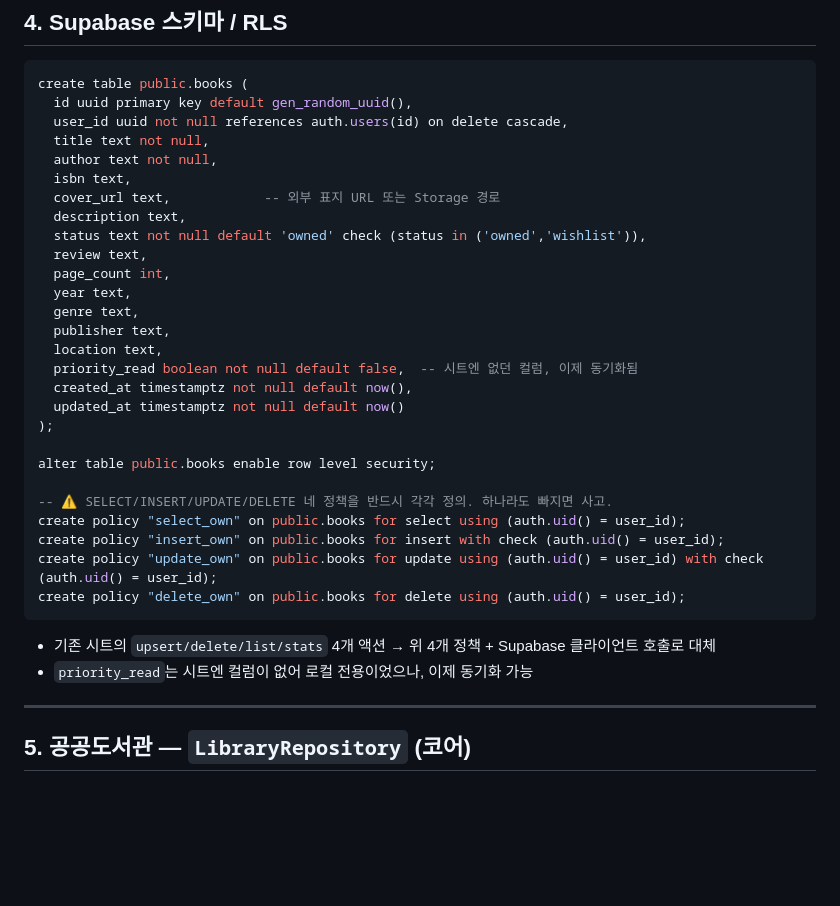
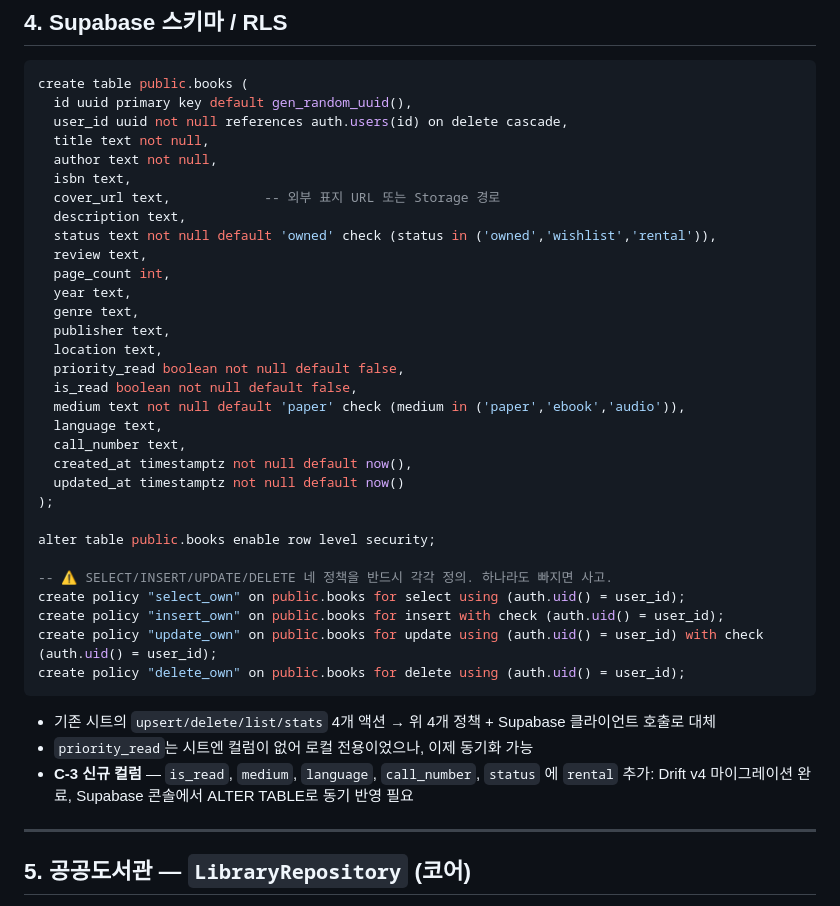
Before and after one commit to giltongit/classicshelf, a Markdown page: 공통_아키텍처.md, the part around one of its changes. Drawn GitHub-style; blank space fills up the shorter version.

```diff
--- a/공통_아키텍처.md
+++ b/공통_아키텍처.md
@@ -124,14 +125,18 @@ create table public.books (
   isbn text,
   cover_url text,            -- 외부 표지 URL 또는 Storage 경로
   description text,
-  status text not null default 'owned' check (status in ('owned','wishlist')),
+  status text not null default 'owned' check (status in ('owned','wishlist','rental')),
   review text,
   page_count int,
   year text,
   genre text,
   publisher text,
   location text,
-  priority_read boolean not null default false,  -- 시트엔 없던 컬럼, 이제 동기화됨
+  priority_read boolean not null default false,
+  is_read boolean not null default false,
+  medium text not null default 'paper' check (medium in ('paper','ebook','audio')),
+  language text,
+  call_number text,
   created_at timestamptz not null default now(),
   updated_at timestamptz not null default now()
 );
@@ -147,6 +152,7 @@ create policy "delete_own" on public.books for delete using (auth.uid() = user_i
 
 - 기존 시트의 `upsert/delete/list/stats` 4개 액션 → 위 4개 정책 + Supabase 클라이언트 호출로 대체
 - `priority_read`는 시트엔 컬럼이 없어 로컬 전용이었으나, 이제 동기화 가능
+- **C-3 신규 컬럼** — `is_read`, `medium`, `language`, `call_number`, `status` 에 `rental` 추가: Drift v4 마이그레이션 완료, Supabase 콘솔에서 ALTER TABLE로 동기 반영 필요
 
 ---
 
```
Also changed, not shown: other parts of 공통_아키텍처.md (+27 -0 lines).
